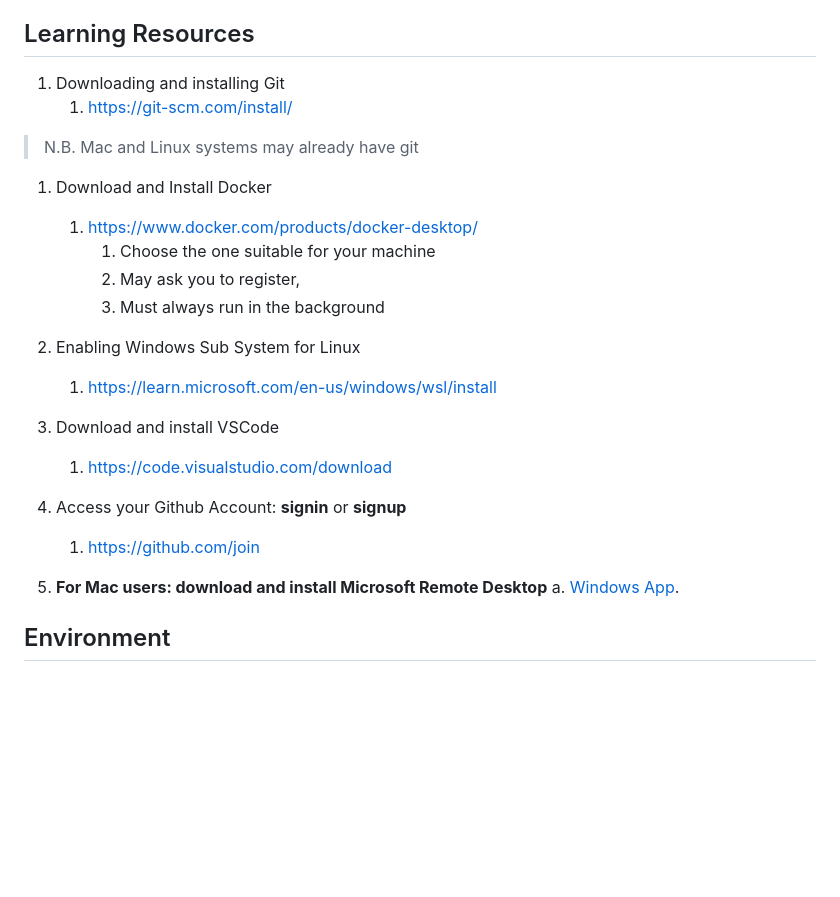
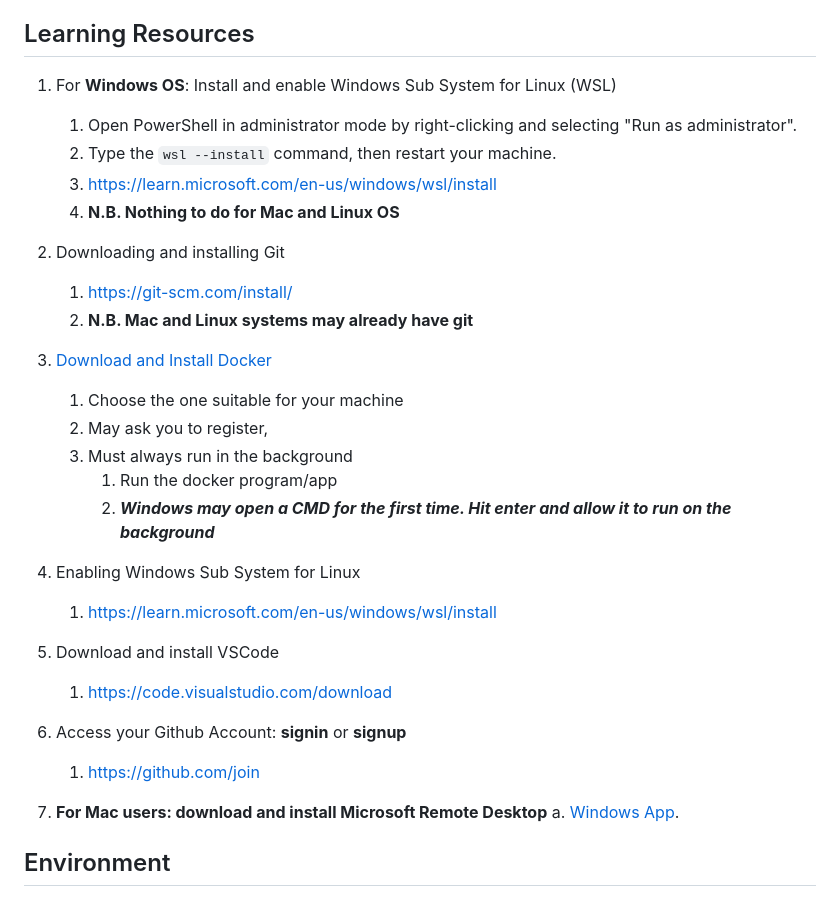
Before and after one commit to zizutg/net-dev-env, a Markdown page: wk-01/Lab-01.md, the part around the change. Rendered like a GitHub page; blank space fills up the shorter version.

Commit message:
Minor edits on Lab 01

```diff
--- a/wk-01/Lab-01.md
+++ b/wk-01/Lab-01.md
@@ -12,22 +12,28 @@ commands and its directory structure.
 
 ## Learning Resources
 
-1.  Downloading and installing Git
-    1.  <https://git-scm.com/install/>
-> N.B. Mac and Linux systems may already have git
-1. Download and Install Docker
-    1.  <https://www.docker.com/products/docker-desktop/>
-        1. Choose the one suitable for your machine
-        2. May ask you to register,
-        3. Must always run in the background
-2.  Enabling Windows Sub System for Linux
+1. For **Windows OS**: Install and enable Windows Sub System for Linux (WSL)
+   1. Open PowerShell in administrator mode by right-clicking and selecting "Run as administrator".
+   2. Type the `wsl --install` command, then restart your machine.
+   3. <https://learn.microsoft.com/en-us/windows/wsl/install>
+   4. **N.B. Nothing to do for Mac and Linux OS**
+2.  Downloading and installing Git
+    1. <https://git-scm.com/install/>
+    2. **N.B. Mac and Linux systems may already have git**
+3. [Download and Install Docker](https://www.docker.com/products/docker-desktop/)
+     1. Choose the one suitable for your machine
+     2. May ask you to register,
+     3. Must always run in the background
+        1. Run the docker program/app
+        2. ***Windows may open a CMD for the first time. Hit enter and allow it to run on the background***
+4.  Enabling Windows Sub System for Linux
     1.  <https://learn.microsoft.com/en-us/windows/wsl/install>
-3.  Download and install VSCode
+5.  Download and install VSCode
     1.  <https://code.visualstudio.com/download>
-4.  Access your Github Account: **signin** or **signup**
+6.  Access your Github Account: **signin** or **signup**
     1.  <https://github.com/join>
 
-5. **For Mac users: download and install Microsoft Remote Desktop**
+7. **For Mac users: download and install Microsoft Remote Desktop**
    a. [Windows App](https://apps.apple.com/app/microsoft-remote-desktop/id1295203466).
 
 ## Environment
```
Also changed, not shown: syllabus.md (+6 -6 lines).
